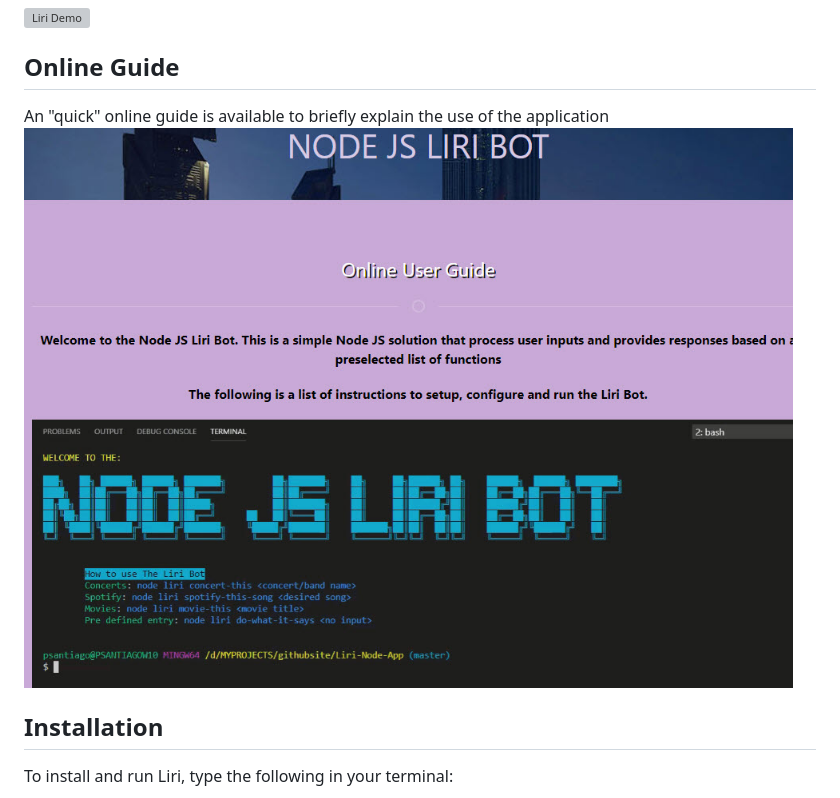
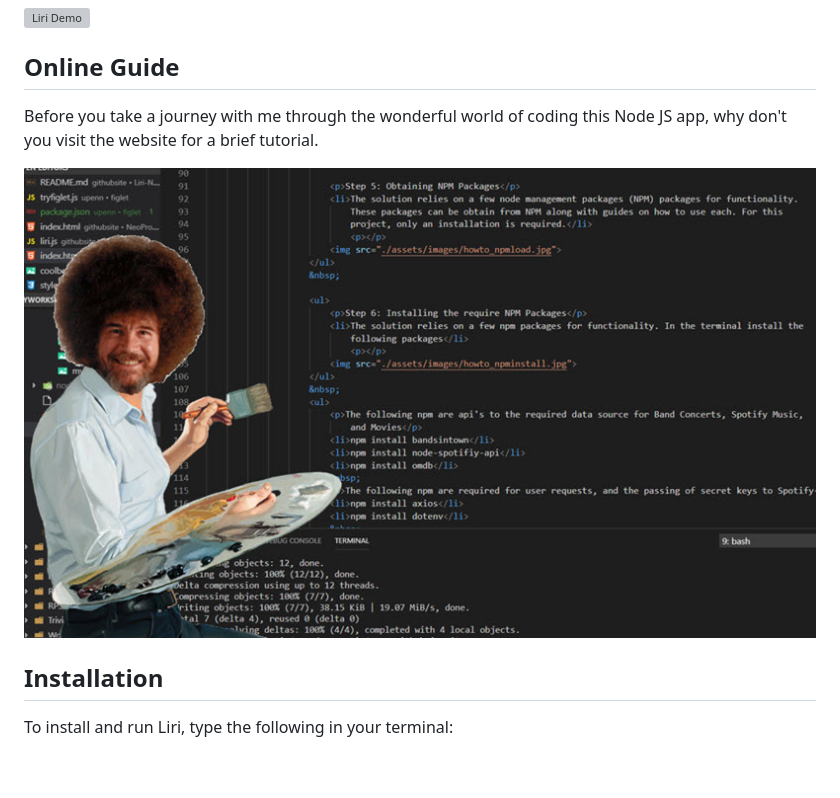
Before and after one commit to renovatio4ever/renovatio4ever.github.io, a Markdown page: Liri-Node-App/README.md, the part around the change. Drawn GitHub-style; pictures changed too: Liri-Node-App/assets/images/howto_takeajourney.jpg (added); blank space fills up the shorter version; grey boxes are pictures that could not be loaded.

Commit message:
Updated MD

```diff
--- a/Liri-Node-App/README.md
+++ b/Liri-Node-App/README.md
@@ -5,8 +5,9 @@ Welcome! The Node JS Liri Bot App is a NodeJS command line app that allows you t
 [![Liri Demo](./assets/images/myliriproject.gif)](https://github.com/renovatio4ever/renovatio4ever.github.io/tree/master/Liri-Node-App)
 
 ## Online Guide
-An "quick" online guide is available to briefly explain the use of the application
-[![Node JS Liri Bot Online Guide](./assets/images/howto_onlineguide.jpg)](https://renovatio4ever.github.io/Liri-Node-App/)
+Before you take a journey with me through the wonderful world of coding this Node JS app, why don't you visit the website for a brief tutorial.
+
+[![Node JS Liri Bot Online Guide](./assets/images/howto_takeajourney.jpg)](https://renovatio4ever.github.io/Liri-Node-App/)
 
 ## Installation
 To install and run Liri, type the following in your terminal:
```
